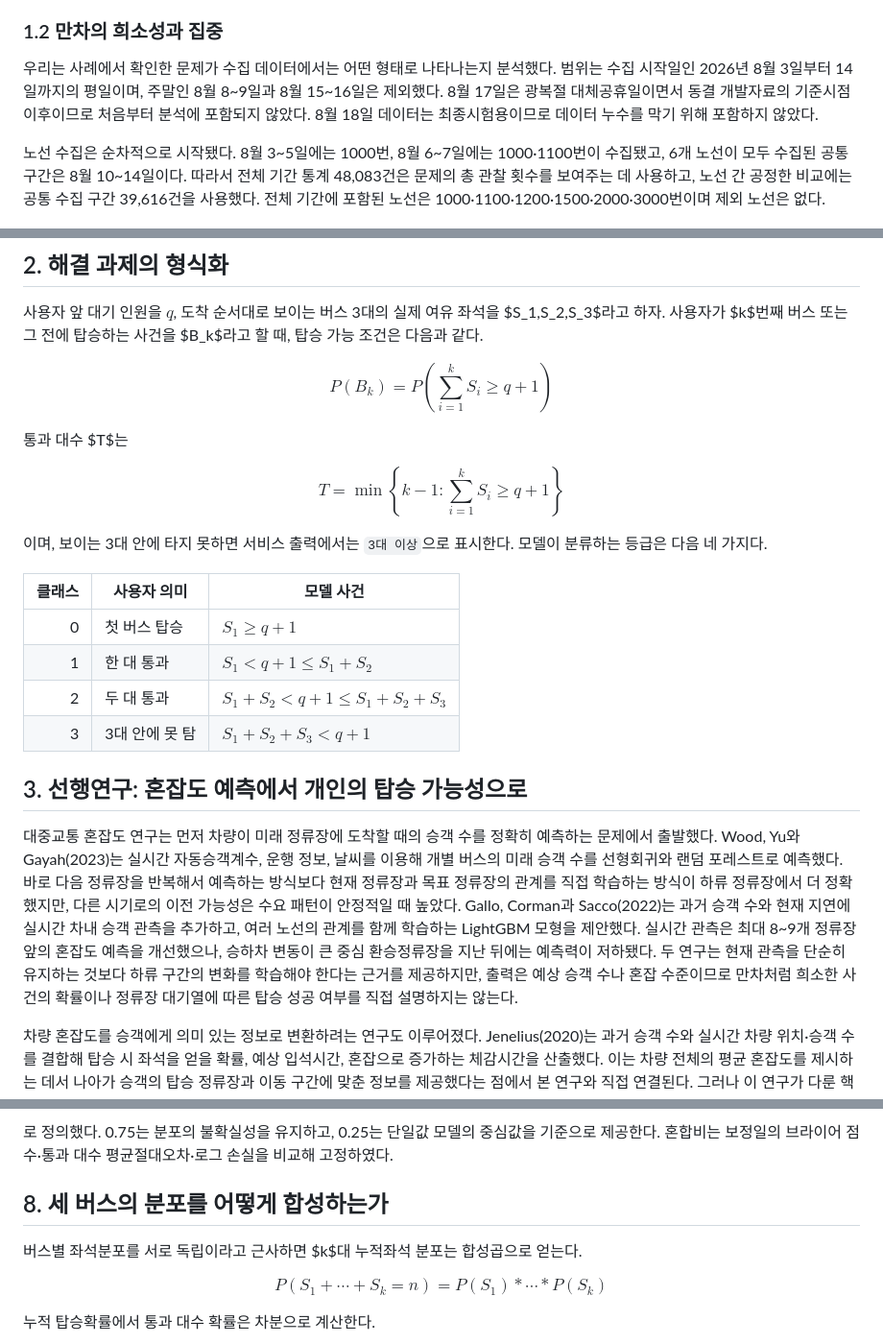
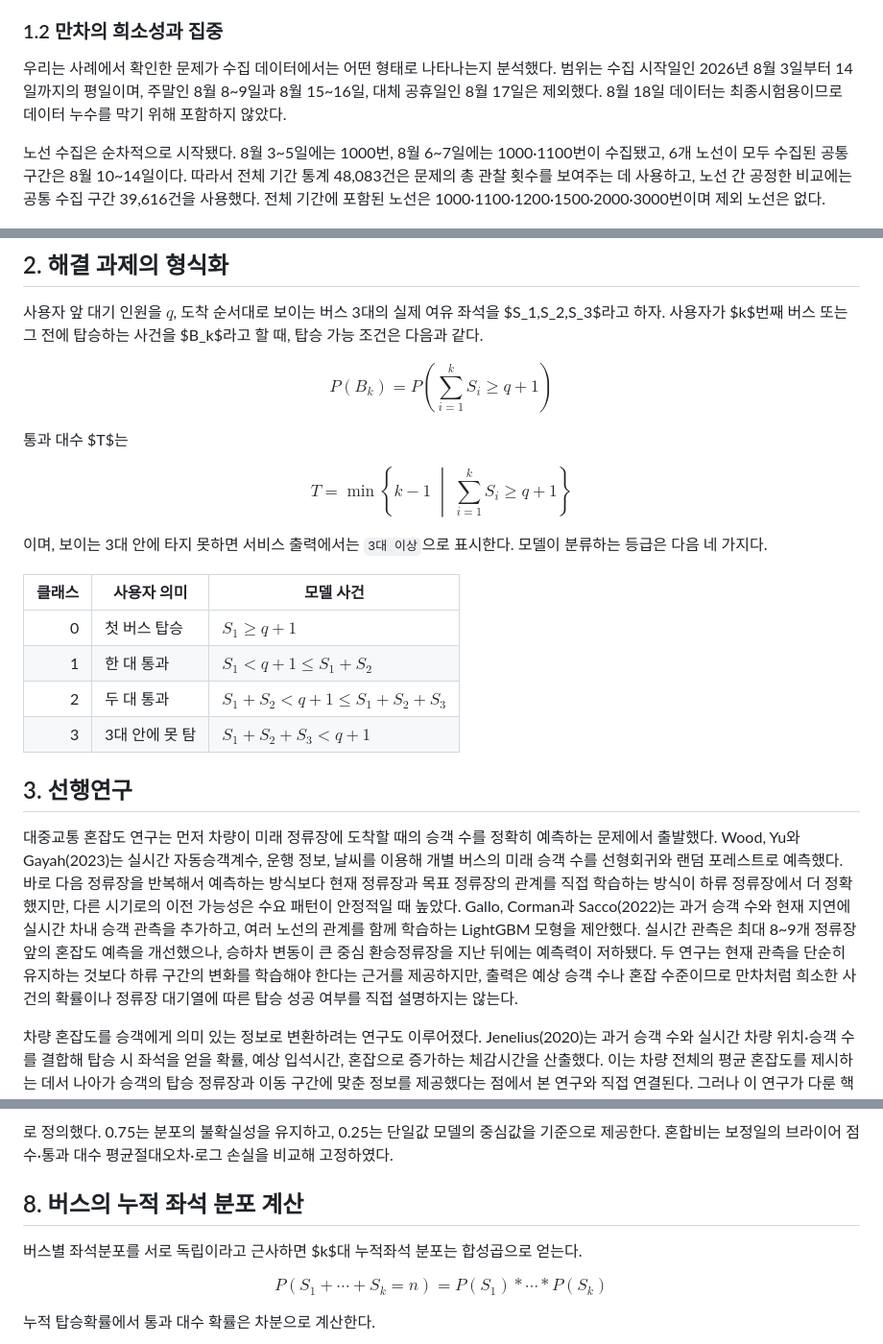
Before and after one commit to khuda-data/10th-toy-team4, a Markdown page: README.md, 3 parts joined by grey strips. Shown at 96% size. Drawn GitHub-style.

Commit message:
README.md의 문장 수정 및 형식 개선

```diff
--- a/README.md
+++ b/README.md
@@ -37,10 +37,10 @@ $$
 
 ### 1.2 만차의 희소성과 집중
 
-우리는 사례에서 확인한 문제가 수집 데이터에서는 어떤 형태로 나타나는지 분석했다. 범위는 수집 시작일인 2026년 8월 3일부터 14일까지의 평일이며, 주말인 8월 8~9일과 8월 15~16일은 제외했다. 8월 17일은 광복절 대체공휴일이면서 동결 개발자료의 기준시점 이후이므로 처음부터 분석에 포함되지 않았다. 8월 18일 데이터는 최종시험용이므로 데이터 누수를 막기 위해 포함하지 않았다.
+우리는 사례에서 확인한 문제가 수집 데이터에서는 어떤 형태로 나타나는지 분석했다. 범위는 수집 시작일인 2026년 8월 3일부터 14일까지의 평일이며, 주말인 8월 8\~9일과 8월 15\~16일, 대체 공휴일인 8월 17일은 제외했다. 8월 18일 데이터는 최종시험용이므로 데이터 누수를 막기 위해 포함하지 않았다.
 
 
-노선 수집은 순차적으로 시작됐다. 8월 3~5일에는 1000번, 8월 6~7일에는 1000·1100번이 수집됐고, 6개 노선이 모두 수집된 공통 구간은 8월 10~14일이다. 따라서 전체 기간 통계 48,083건은 문제의 총 관찰 횟수를 보여주는 데 사용하고, 노선 간 공정한 비교에는 공통 수집 구간 39,616건을 사용했다. 전체 기간에 포함된 노선은 1000·1100·1200·1500·2000·3000번이며 제외 노선은 없다.
+노선 수집은 순차적으로 시작됐다. 8월 3\~5일에는 1000번, 8월 6\~7일에는 1000·1100번이 수집됐고, 6개 노선이 모두 수집된 공통 구간은 8월 10\~14일이다. 따라서 전체 기간 통계 48,083건은 문제의 총 관찰 횟수를 보여주는 데 사용하고, 노선 간 공정한 비교에는 공통 수집 구간 39,616건을 사용했다. 전체 기간에 포함된 노선은 1000·1100·1200·1500·2000·3000번이며 제외 노선은 없다.
 
 ![만차 집중과 단순 기준선의 한계](images/queue_boarding_problem_evidence.png)
 
@@ -106,7 +106,7 @@ $$
 통과 대수 $T$는
 
 $$
-T=\min\left\{k-1:\sum_{i=1}^{k}S_i\ge q+1\right\}
+T=\min\left\lbrace k-1 \;\middle|\; \sum_{i=1}^{k}S_i\ge q+1\right\rbrace
 $$
 
 이며, 보이는 3대 안에 타지 못하면 서비스 출력에서는 `3대 이상`으로 표시한다. 모델이 분류하는 등급은 다음 네 가지다.
@@ -118,9 +118,9 @@ $$
 | 2 | 두 대 통과 | $S_1+S_2<q+1\le S_1+S_2+S_3$ |
 | 3 | 3대 안에 못 탐 | $S_1+S_2+S_3<q+1$ |
 
-## 3. 선행연구: 혼잡도 예측에서 개인의 탑승 가능성으로
+## 3. 선행연구
 
-대중교통 혼잡도 연구는 먼저 차량이 미래 정류장에 도착할 때의 승객 수를 정확히 예측하는 문제에서 출발했다. Wood, Yu와 Gayah(2023)는 실시간 자동승객계수, 운행 정보, 날씨를 이용해 개별 버스의 미래 승객 수를 선형회귀와 랜덤 포레스트로 예측했다. 바로 다음 정류장을 반복해서 예측하는 방식보다 현재 정류장과 목표 정류장의 관계를 직접 학습하는 방식이 하류 정류장에서 더 정확했지만, 다른 시기로의 이전 가능성은 수요 패턴이 안정적일 때 높았다. Gallo, Corman과 Sacco(2022)는 과거 승객 수와 현재 지연에 실시간 차내 승객 관측을 추가하고, 여러 노선의 관계를 함께 학습하는 LightGBM 모형을 제안했다. 실시간 관측은 최대 8~9개 정류장 앞의 혼잡도 예측을 개선했으나, 승하차 변동이 큰 중심 환승정류장을 지난 뒤에는 예측력이 저하됐다. 두 연구는 현재 관측을 단순히 유지하는 것보다 하류 구간의 변화를 학습해야 한다는 근거를 제공하지만, 출력은 예상 승객 수나 혼잡 수준이므로 만차처럼 희소한 사건의 확률이나 정류장 대기열에 따른 탑승 성공 여부를 직접 설명하지는 않는다.
+대중교통 혼잡도 연구는 먼저 차량이 미래 정류장에 도착할 때의 승객 수를 정확히 예측하는 문제에서 출발했다. Wood, Yu와 Gayah(2023)는 실시간 자동승객계수, 운행 정보, 날씨를 이용해 개별 버스의 미래 승객 수를 선형회귀와 랜덤 포레스트로 예측했다. 바로 다음 정류장을 반복해서 예측하는 방식보다 현재 정류장과 목표 정류장의 관계를 직접 학습하는 방식이 하류 정류장에서 더 정확했지만, 다른 시기로의 이전 가능성은 수요 패턴이 안정적일 때 높았다. Gallo, Corman과 Sacco(2022)는 과거 승객 수와 현재 지연에 실시간 차내 승객 관측을 추가하고, 여러 노선의 관계를 함께 학습하는 LightGBM 모형을 제안했다. 실시간 관측은 최대 8\~9개 정류장 앞의 혼잡도 예측을 개선했으나, 승하차 변동이 큰 중심 환승정류장을 지난 뒤에는 예측력이 저하됐다. 두 연구는 현재 관측을 단순히 유지하는 것보다 하류 구간의 변화를 학습해야 한다는 근거를 제공하지만, 출력은 예상 승객 수나 혼잡 수준이므로 만차처럼 희소한 사건의 확률이나 정류장 대기열에 따른 탑승 성공 여부를 직접 설명하지는 않는다.
 
 차량 혼잡도를 승객에게 의미 있는 정보로 변환하려는 연구도 이루어졌다. Jenelius(2020)는 과거 승객 수와 실시간 차량 위치·승객 수를 결합해 탑승 시 좌석을 얻을 확률, 예상 입석시간, 혼잡으로 증가하는 체감시간을 산출했다. 이는 차량 전체의 평균 혼잡도를 제시하는 데서 나아가 승객의 탑승 정류장과 이동 구간에 맞춘 정보를 제공했다는 점에서 본 연구와 직접 연결된다. 그러나 이 연구가 다룬 핵심 사건은 버스에 탑승한 뒤 좌석을 얻는가에 가까우며, 입석이 금지된 광역버스에서 앞선 대기 승객 때문에 차량에 아예 타지 못하는 사건은 별도의 문제다. 또한 한 차량의 좌석 가능성을 넘어 다음 여러 차량까지 얼마나 기다려야 하는지는 출력하지 않는다.
 
@@ -195,12 +195,12 @@ $$
 
 로 정의했다. 0.75는 분포의 불확실성을 유지하고, 0.25는 단일값 모델의 중심값을 기준으로 제공한다. 혼합비는 보정일의 브라이어 점수·통과 대수 평균절대오차·로그 손실을 비교해 고정하였다.
 
-## 8. 세 버스의 분포를 어떻게 합성하는가
+## 8. 버스의 누적 좌석 분포 계산
 
 버스별 좌석분포를 서로 독립이라고 근사하면 $k$대 누적좌석 분포는 합성곱으로 얻는다.
 
 $$
-P(S_1+\cdots+S_k=n)=P(S_1)*\cdots*P(S_k)
+P(S_1+\cdots+S_k=n)=P(S_1)\ast\cdots\ast P(S_k)
 $$
 
 누적 탑승확률에서 통과 대수 확률은 차분으로 계산한다.
```
Also changed, not shown: other parts of README.md (+1 -1 lines).
